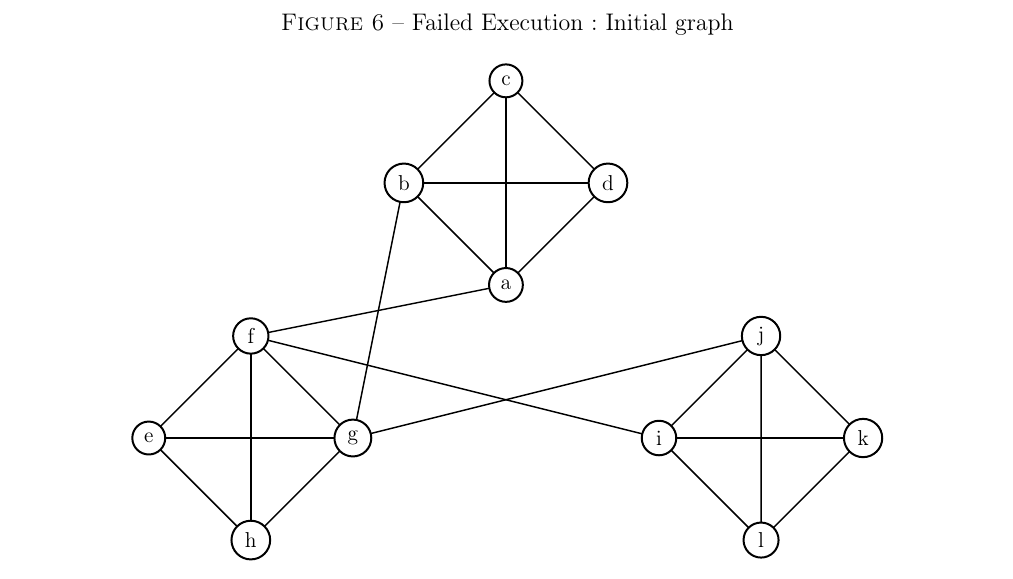
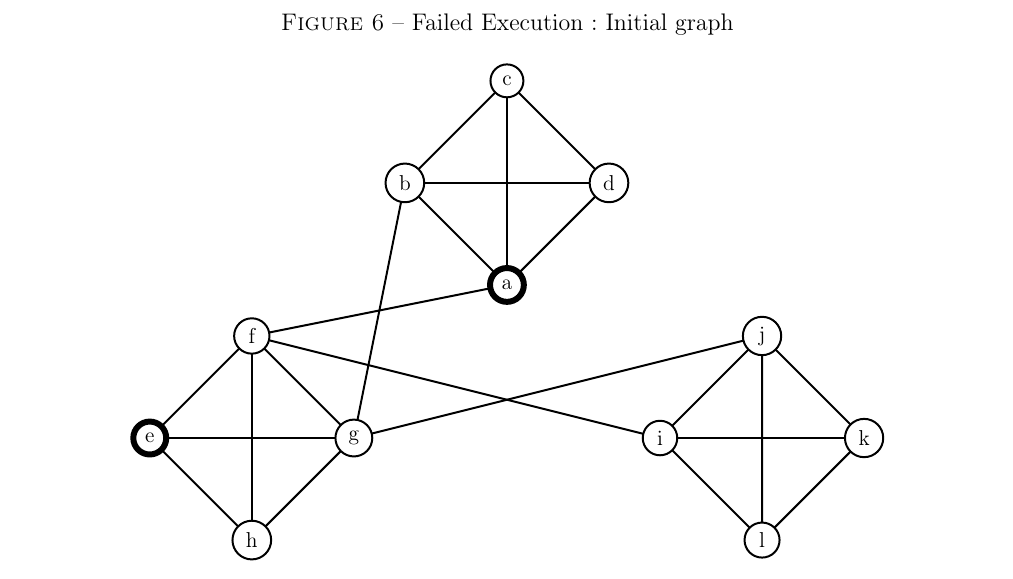
Before and after one commit to medrimonia/per2013, a LaTeX document (papers/report.tex, which reads papers/graphTikZ/failedK2/initial.tex): part of page 9 of 14, cut so that both start at the same text. Compiled offline with pdfLaTeX.

Commit message:
Adding stronger nodes and switching size of edges to a more readable format for initial figure

```diff
--- a/papers/graphTikZ/failedK2/initial.tex
+++ b/papers/graphTikZ/failedK2/initial.tex
@@ -12,26 +14,26 @@
 \Vertex[x=14,y=2]{k}
 \Vertex[x=12,y=0]{l}
 %Cliques
-\Edge[lw=0.01in](a)(b)
-\Edge[lw=0.01in](a)(c)
-\Edge[lw=0.01in](a)(d)
-\Edge[lw=0.01in](b)(c)
-\Edge[lw=0.01in](b)(d)
-\Edge[lw=0.01in](c)(d)
-\Edge[lw=0.01in](e)(f)
-\Edge[lw=0.01in](e)(g)
-\Edge[lw=0.01in](e)(h)
-\Edge[lw=0.01in](f)(g)
-\Edge[lw=0.01in](f)(h)
-\Edge[lw=0.01in](g)(h)
-\Edge[lw=0.01in](i)(j)
-\Edge[lw=0.01in](i)(k)
-\Edge[lw=0.01in](i)(l)
-\Edge[lw=0.01in](j)(k)
-\Edge[lw=0.01in](j)(l)
-\Edge[lw=0.01in](k)(l)
+\Edge[lw=1pt](a)(b)
+\Edge[lw=1pt](a)(c)
+\Edge[lw=1pt](a)(d)
+\Edge[lw=1pt](b)(c)
+\Edge[lw=1pt](b)(d)
+\Edge[lw=1pt](c)(d)
+\Edge[lw=1pt](e)(f)
+\Edge[lw=1pt](e)(g)
+\Edge[lw=1pt](e)(h)
+\Edge[lw=1pt](f)(g)
+\Edge[lw=1pt](f)(h)
+\Edge[lw=1pt](g)(h)
+\Edge[lw=1pt](i)(j)
+\Edge[lw=1pt](i)(k)
+\Edge[lw=1pt](i)(l)
+\Edge[lw=1pt](j)(k)
+\Edge[lw=1pt](j)(l)
+\Edge[lw=1pt](k)(l)
 %Cliques Connection
-\Edge[lw=0.01in](a)(f)
-\Edge[lw=0.01in](b)(g)
-\Edge[lw=0.01in](f)(i)
-\Edge[lw=0.01in](g)(j)
+\Edge[lw=1pt](a)(f)
+\Edge[lw=1pt](b)(g)
+\Edge[lw=1pt](f)(i)
+\Edge[lw=1pt](g)(j)
```
Also changed, not shown: papers/graphTikZ/failedK2/initial.tex (4 more changed lines).
